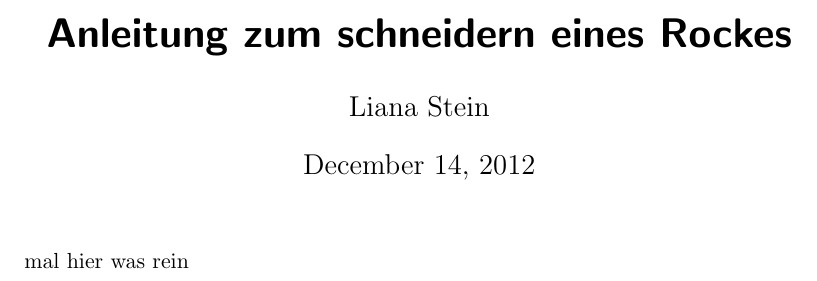
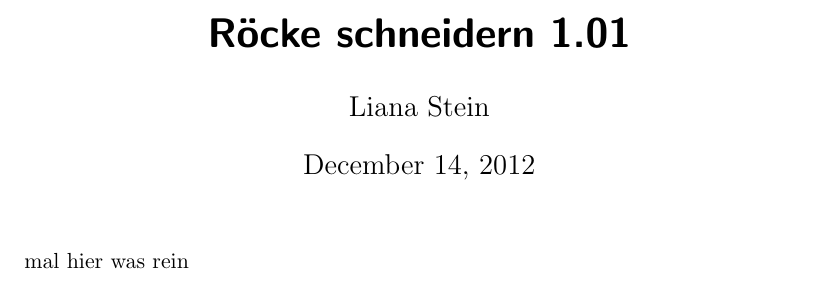
Before and after one commit to gsec/rock, a LaTeX document (rock.tex): part of the page, cut at the place of the change. Compiled offline with pdfLaTeX.

Commit message:
kinky title

```diff
--- a/rock.tex
+++ b/rock.tex
@@ -6,7 +6,7 @@
 \begin{document}
 %---------------
 
-  \title{Anleitung zum schneidern eines Rockes}
+  \title{R\"ocke schneidern 1.01}
   \author{Liana Stein}
 \maketitle
 mal hier was rein
```
